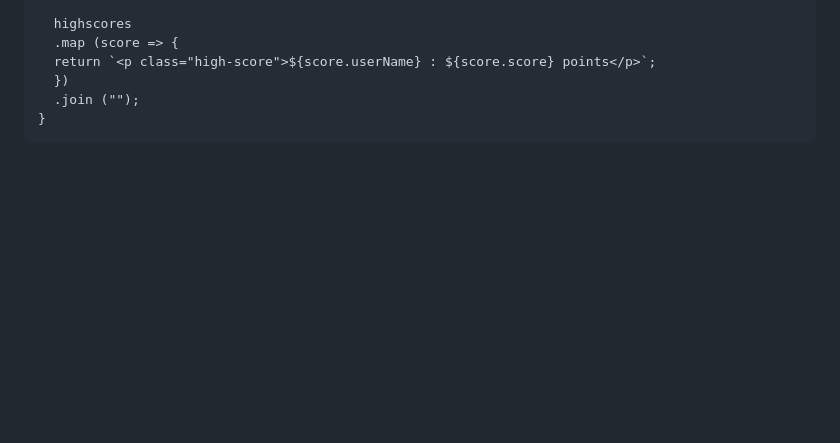
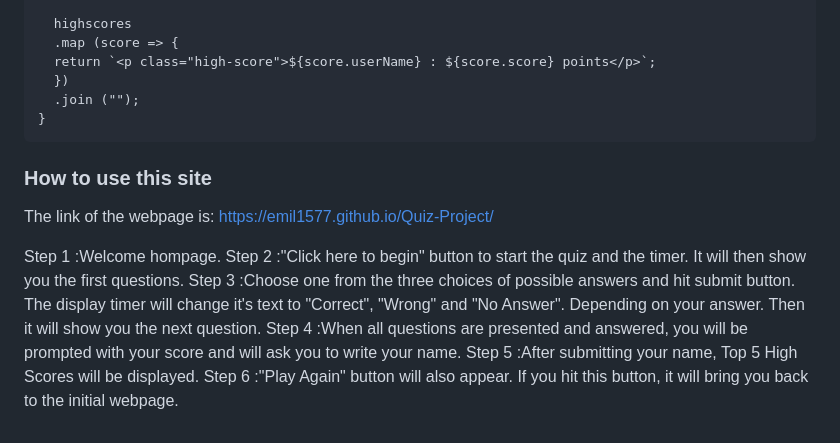
Before and after one commit to Emil1577/Quiz-Project, a Markdown page: README.md, the part around the change. Drawn GitHub-style; blank space fills up the shorter version.

Commit message:
Update README.md
Adding more readme

```diff
--- a/README.md
+++ b/README.md
@@ -155,3 +155,13 @@ https://emil1577.github.io/Quiz-Project
       })
       .join ("");
     }
+
+### How to use this site
+The link of the webpage is: https://emil1577.github.io/Quiz-Project/
+
+Step 1 :Welcome hompage.
+Step 2 :"Click here to begin" button to start the quiz and the timer.  It will then show you the first questions.
+Step 3 :Choose one from the three choices of possible answers and hit submit button. The display timer will change it's text to "Correct", "Wrong" and "No Answer".  Depending on your answer.  Then it will show you the next question.
+Step 4 :When all questions are presented and answered, you will be prompted with your score and will ask you to write your name.
+Step 5 :After submitting your name, Top 5 High Scores will be displayed.
+Step 6 :"Play Again" button will also appear.  If you hit this button, it will bring you back to the initial webpage.
```
